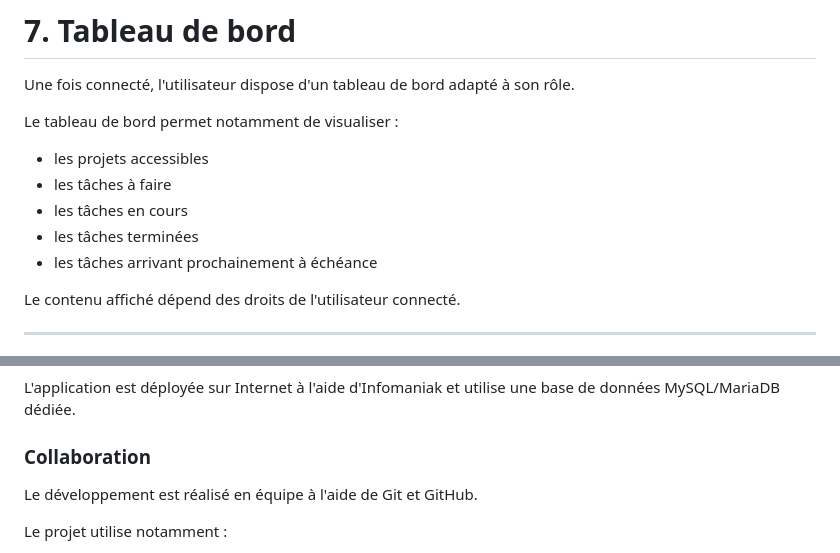
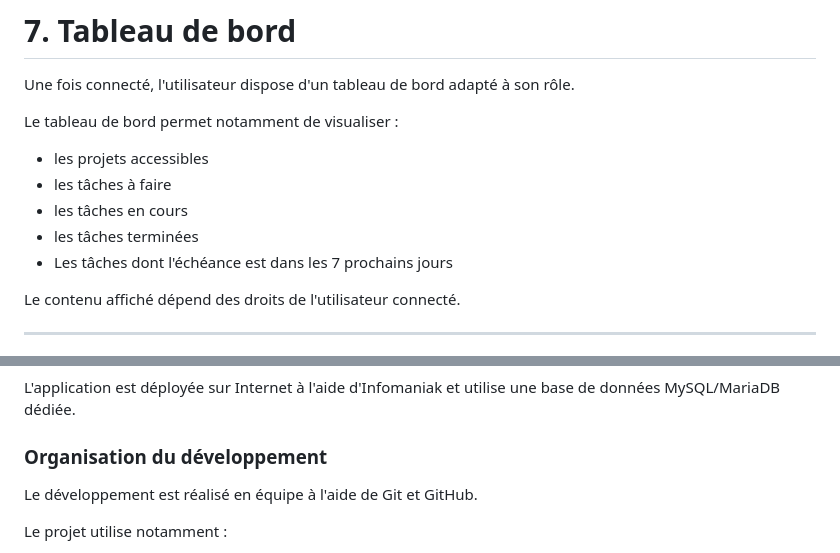
Before and after one commit to krmsln/progserv2-projetlibre_tess_kerem, a Markdown page: cahier-des-charges/README.md, 2 parts joined by grey strips. Drawn GitHub-style.

```diff
--- a/cahier-des-charges/README.md
+++ b/cahier-des-charges/README.md
@@ -176,7 +170,7 @@ Le tableau de bord permet notamment de visualiser :
 - les tâches à faire
 - les tâches en cours
 - les tâches terminées
-- les tâches arrivant prochainement à échéance
+- Les tâches dont l'échéance est dans les 7 prochains jours
 
 Le contenu affiché dépend des droits de l'utilisateur connecté.
 
@@ -342,7 +336,7 @@ Les informations de connexion à la base de données sont stockées dans un fich
 
 L'application est déployée sur Internet à l'aide d'Infomaniak et utilise une base de données MySQL/MariaDB dédiée.
 
-### Collaboration
+### Organisation du développement
 
 Le développement est réalisé en équipe à l'aide de Git et GitHub.
 
```
Also changed, not shown: other parts of cahier-des-charges/README.md (+3 -9 lines).
